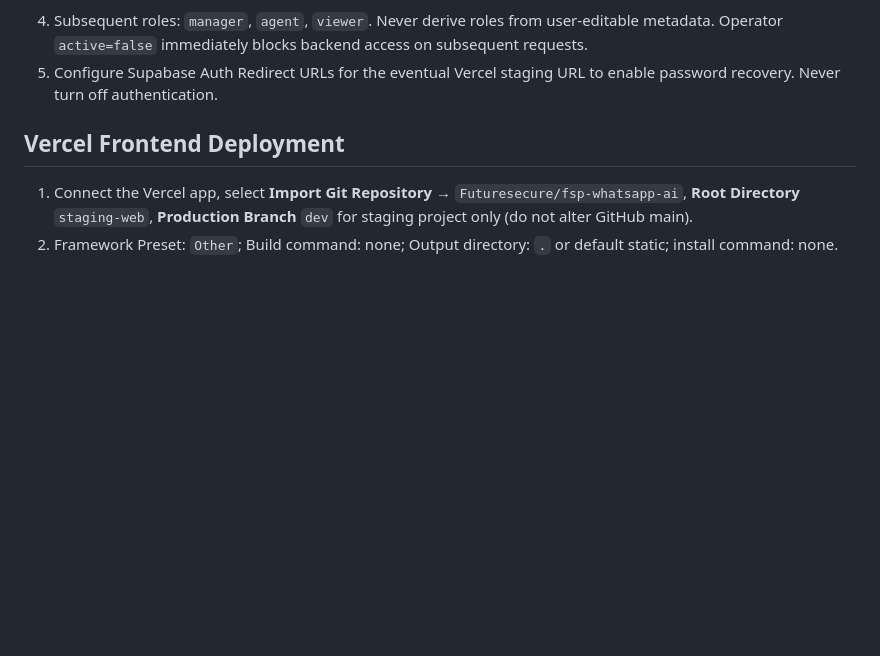
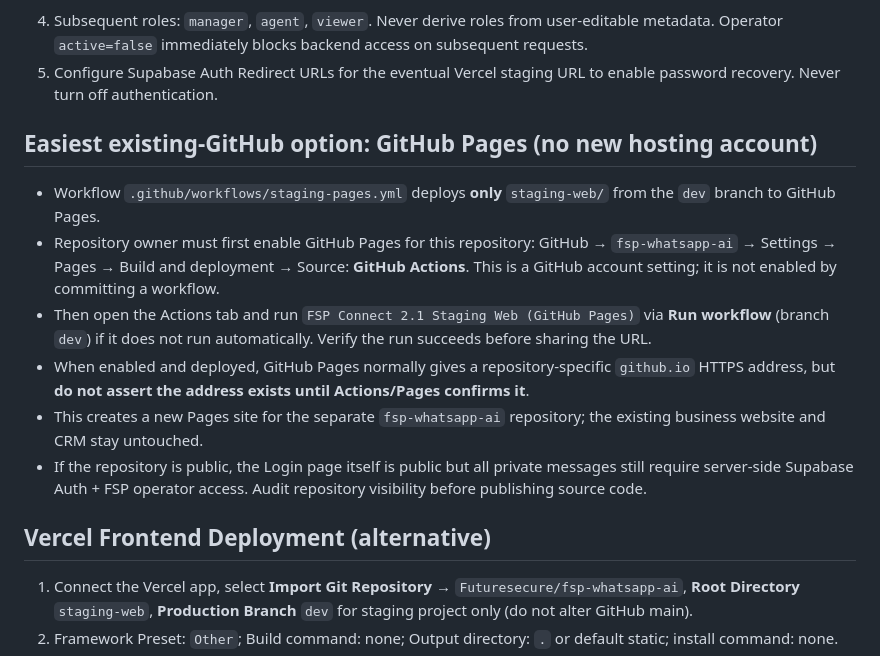
Before and after one commit to Futuresecure/fsp-whatsapp-ai, a Markdown page: docs/STAGING_DEPLOYMENT.md, the part around the change. GitHub-like rendering; blank space fills up the shorter version.

Commit message:
docs(staging): add GitHub Pages path and browser CSP

```diff
--- a/docs/STAGING_DEPLOYMENT.md
+++ b/docs/STAGING_DEPLOYMENT.md
@@ -23,7 +23,16 @@ ON CONFLICT (user_id) DO NOTHING;
 4. Subsequent roles: `manager`, `agent`, `viewer`. Never derive roles from user-editable metadata. Operator `active=false` immediately blocks backend access on subsequent requests.
 5. Configure Supabase Auth Redirect URLs for the eventual Vercel staging URL to enable password recovery. Never turn off authentication.
 
-## Vercel Frontend Deployment
+## Easiest existing-GitHub option: GitHub Pages (no new hosting account)
+
+- Workflow `.github/workflows/staging-pages.yml` deploys **only** `staging-web/` from the `dev` branch to GitHub Pages.
+- Repository owner must first enable GitHub Pages for this repository: GitHub → `fsp-whatsapp-ai` → Settings → Pages → Build and deployment → Source: **GitHub Actions**. This is a GitHub account setting; it is not enabled by committing a workflow.
+- Then open the Actions tab and run `FSP Connect 2.1 Staging Web (GitHub Pages)` via **Run workflow** (branch `dev`) if it does not run automatically. Verify the run succeeds before sharing the URL.
+- When enabled and deployed, GitHub Pages normally gives a repository-specific `github.io` HTTPS address, but **do not assert the address exists until Actions/Pages confirms it**.
+- This creates a new Pages site for the separate `fsp-whatsapp-ai` repository; the existing business website and CRM stay untouched.
+- If the repository is public, the Login page itself is public but all private messages still require server-side Supabase Auth + FSP operator access. Audit repository visibility before publishing source code.
+
+## Vercel Frontend Deployment (alternative)
 
 1. Connect the Vercel app, select **Import Git Repository** → `Futuresecure/fsp-whatsapp-ai`, **Root Directory** `staging-web`, **Production Branch** `dev` for staging project only (do not alter GitHub main).
 2. Framework Preset: `Other`; Build command: none; Output directory: `.` or default static; install command: none.
```
